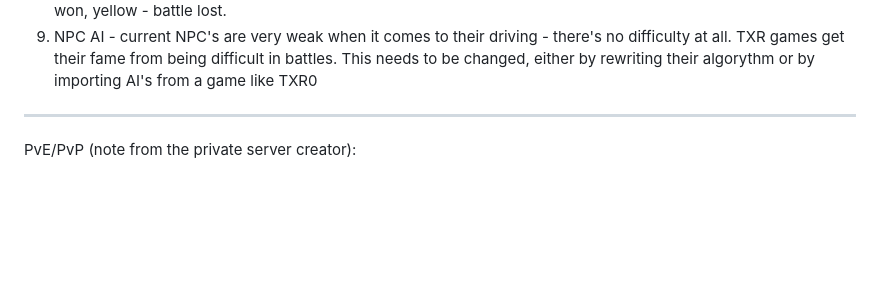
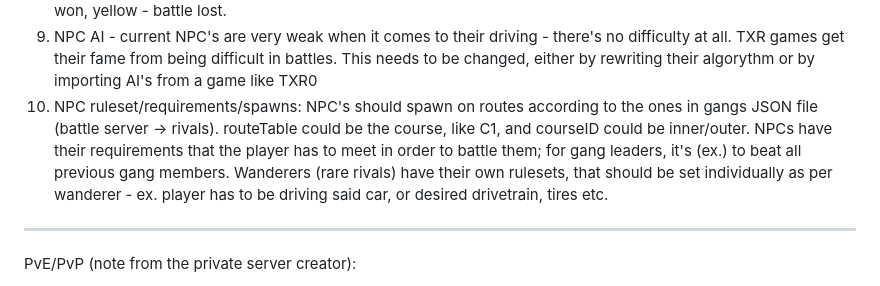
Before and after one commit to PL77239/SBOL-STOCK, a Markdown page: README.md, the part around the change. Drawn GitHub-style; blank space fills up the shorter version.

```diff
--- a/README.md
+++ b/README.md
@@ -28,6 +28,7 @@ OVERALL: CHECK // TODO [...] MARKS. ACT ACCORDINGLY
 7) EXP Rewards for completing time attacks based on times(for times under 4:10min)
 8) Beaten rivals (NPC) should appear in different color on the map, iirc blue arrow - not yet beaten, green - battle won, yellow - battle lost.
 9) NPC AI - current NPC's are very weak when it comes to their driving - there's no difficulty at all. TXR games get their fame from being difficult in battles. This needs to be changed, either by rewriting their algorythm or by importing AI's from a game like TXR0
+10) NPC ruleset/requirements/spawns: NPC's should spawn on routes according to the ones in gangs JSON file (battle server -> rivals). routeTable could be the course, like C1, and courseID could be inner/outer. NPCs have their requirements that the player has to meet in order to battle them; for gang leaders, it's (ex.) to beat all previous gang members. Wanderers (rare rivals) have their own rulesets, that should be set individually as per wanderer - ex. player has to be driving said car, or desired drivetrain, tires etc.
 ---------------
 PvE/PvP (note from the private server creator):
 
```
